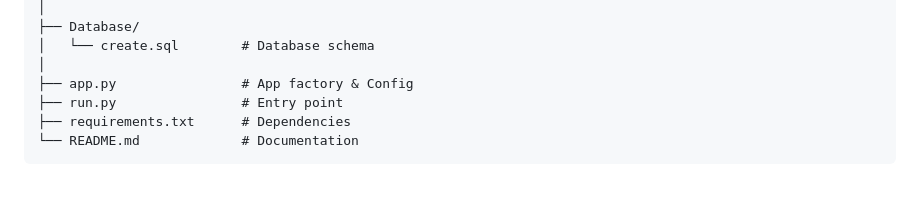
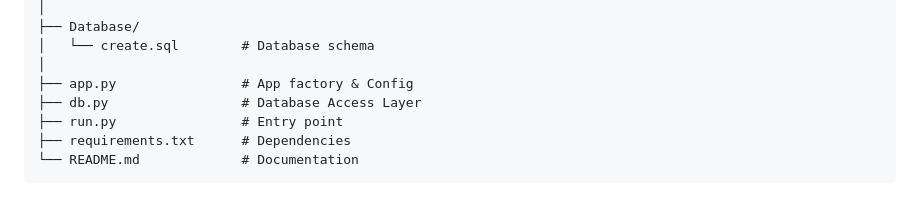
Before and after one commit to bilalahmedss/BloodLInk, a Markdown page: README.md, the part around the change. Drawn GitHub-style.

```diff
--- a/README.md
+++ b/README.md
@@ -71,6 +71,7 @@ Main/
 │   └── create.sql        # Database schema
 │
 ├── app.py                # App factory & Config
+├── db.py                 # Database Access Layer
 ├── run.py                # Entry point
 ├── requirements.txt      # Dependencies
 └── README.md             # Documentation
```
